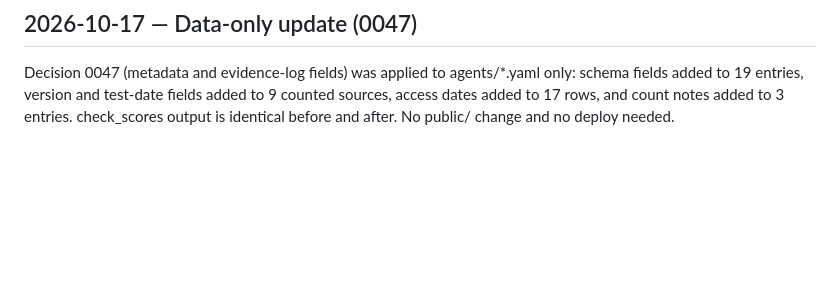
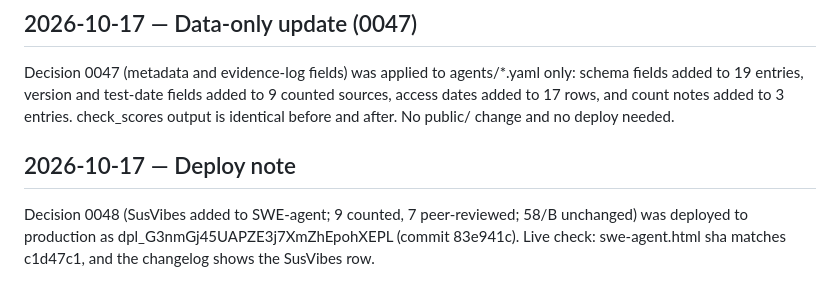
Before and after one commit to TrustKeeperAce/agent-trust-clearinghouse, a Markdown page: LOG.md, the part around the change. GitHub-like rendering; blank space fills up the shorter version.

Commit message:
LOG: 0048 deploy note (dpl_G3nmGj45UAPZE3j7XmZhEpohXEPL)

```diff
--- a/LOG.md
+++ b/LOG.md
@@ -139,3 +139,6 @@ Decision 0046 (design refresh, layout and labels only; no score or rule changes)
 
 ## 2026-10-17 — Data-only update (0047)
 Decision 0047 (metadata and evidence-log fields) was applied to agents/*.yaml only: schema fields added to 19 entries, version and test-date fields added to 9 counted sources, access dates added to 17 rows, and count notes added to 3 entries. check_scores output is identical before and after. No public/ change and no deploy needed.
+
+## 2026-10-17 — Deploy note
+Decision 0048 (SusVibes added to SWE-agent; 9 counted, 7 peer-reviewed; 58/B unchanged) was deployed to production as dpl_G3nmGj45UAPZE3j7XmZhEpohXEPL (commit 83e941c). Live check: swe-agent.html sha matches c1d47c1, and the changelog shows the SusVibes row.
```
